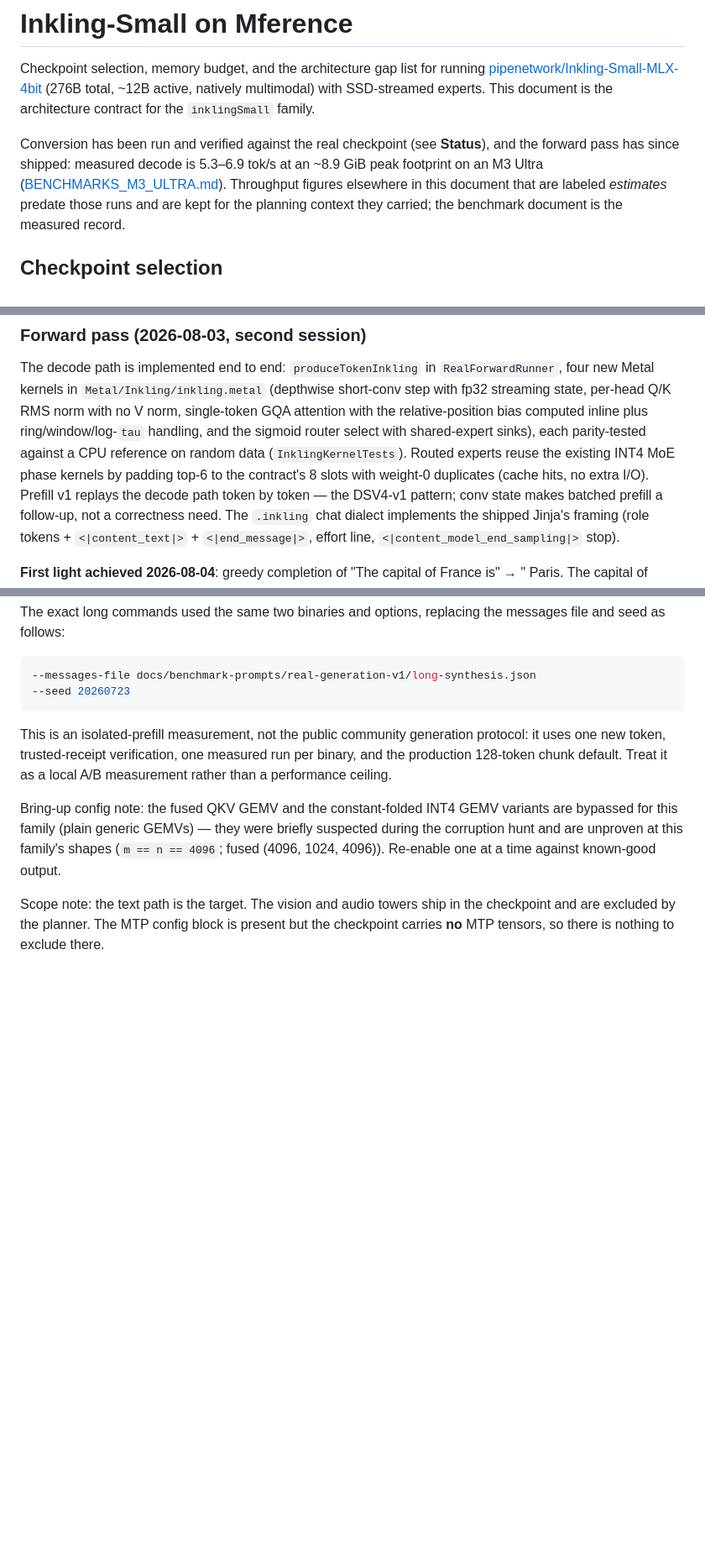
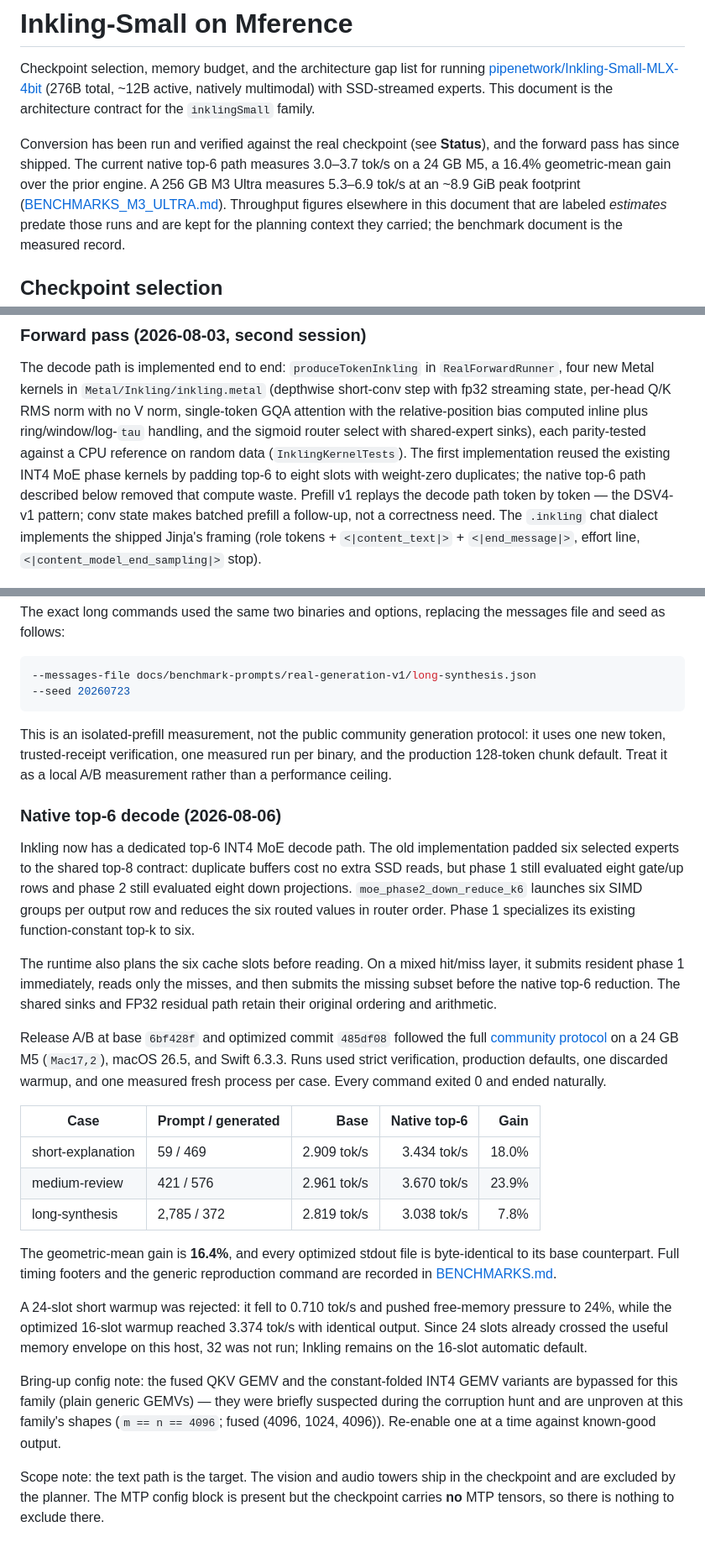
Before and after one commit to NeelM0906/Mference, a Markdown page: docs/INKLING_SMALL.md, 3 parts joined by grey strips. Shown at 84% size. Drawn GitHub-style; blank space fills up the shorter version.

```diff
--- a/docs/INKLING_SMALL.md
+++ b/docs/INKLING_SMALL.md
@@ -6,9 +6,10 @@ Checkpoint selection, memory budget, and the architecture gap list for running
 document is the architecture contract for the `inklingSmall` family.
 
 Conversion has been run and verified against the real checkpoint (see
-**Status**), and the forward pass has since shipped: measured decode is
-5.3–6.9 tok/s at an ~8.9 GiB peak footprint on an M3 Ultra
-([BENCHMARKS_M3_ULTRA.md](BENCHMARKS_M3_ULTRA.md)). Throughput figures
+**Status**), and the forward pass has since shipped. The current native top-6
+path measures 3.0–3.7 tok/s on a 24 GB M5, a 16.4% geometric-mean gain over
+the prior engine. A 256 GB M3 Ultra measures 5.3–6.9 tok/s at an ~8.9 GiB peak
+footprint ([BENCHMARKS_M3_ULTRA.md](BENCHMARKS_M3_ULTRA.md)). Throughput figures
 elsewhere in this document that are labeled *estimates* predate those runs
 and are kept for the planning context they carried; the benchmark document
 is the measured record.
@@ -320,9 +321,10 @@ The decode path is implemented end to end: `produceTokenInkling` in
 with no V norm, single-token GQA attention with the relative-position bias
 computed inline plus ring/window/log-`tau` handling, and the sigmoid router
 select with shared-expert sinks), each parity-tested against a CPU reference
-on random data (`InklingKernelTests`). Routed experts reuse the existing INT4
-MoE phase kernels by padding top-6 to the contract's 8 slots with weight-0
-duplicates (cache hits, no extra I/O). Prefill v1 replays the decode path
+on random data (`InklingKernelTests`). The first implementation reused the
+existing INT4 MoE phase kernels by padding top-6 to eight slots with
+weight-zero duplicates; the native top-6 path described below removed that
+compute waste. Prefill v1 replays the decode path
 token by token — the DSV4-v1 pattern; conv state makes batched prefill a
 follow-up, not a correctness need. The `.inkling` chat dialect implements the
 shipped Jinja's framing (role tokens + `<|content_text|>` + `<|end_message|>`,
@@ -536,6 +538,43 @@ protocol: it uses one new token, trusted-receipt verification, one measured run
 per binary, and the production 128-token chunk default. Treat it as a local A/B
 measurement rather than a performance ceiling.
 
+### Native top-6 decode (2026-08-06)
+
+Inkling now has a dedicated top-6 INT4 MoE decode path. The old implementation
+padded six selected experts to the shared top-8 contract: duplicate buffers
+cost no extra SSD reads, but phase 1 still evaluated eight gate/up rows and
+phase 2 still evaluated eight down projections. `moe_phase2_down_reduce_k6`
+launches six SIMD groups per output row and reduces the six routed values in
+router order. Phase 1 specializes its existing function-constant top-k to six.
+
+The runtime also plans the six cache slots before reading. On a mixed hit/miss
+layer, it submits resident phase 1 immediately, reads only the misses, and then
+submits the missing subset before the native top-6 reduction. The shared sinks
+and FP32 residual path retain their original ordering and arithmetic.
+
+Release A/B at base `6bf428f` and optimized commit `485df08` followed the full
+[community protocol](COMMUNITY_BENCHMARKS.md) on a 24 GB M5 (`Mac17,2`),
+macOS 26.5, and Swift 6.3.3. Runs used strict verification, production defaults,
+one discarded warmup, and one measured fresh process per case. Every command
+exited 0 and ended naturally.
+
+| Case | Prompt / generated | Base | Native top-6 | Gain |
+|---|---|---:|---:|---:|
+| short-explanation | 59 / 469 | 2.909 tok/s | 3.434 tok/s | 18.0% |
+| medium-review | 421 / 576 | 2.961 tok/s | 3.670 tok/s | 23.9% |
+| long-synthesis | 2,785 / 372 | 2.819 tok/s | 3.038 tok/s | 7.8% |
+
+The geometric-mean gain is **16.4%**, and every optimized stdout file is
+byte-identical to its base counterpart. Full timing footers and the generic
+reproduction command are recorded in
+[BENCHMARKS.md](BENCHMARKS.md#inkling-small-276b-a12b-measured-decode).
+
+A 24-slot short warmup was rejected: it fell to 0.710 tok/s and pushed
+free-memory pressure to 24%, while the optimized 16-slot warmup reached 3.374
+tok/s with identical output. Since 24 slots already crossed the useful memory
+envelope on this host, 32 was not run; Inkling remains on the 16-slot automatic
+default.
+
 Bring-up config note: the fused QKV GEMV and the constant-folded INT4 GEMV
 variants are bypassed for this family (plain generic GEMVs) — they were
 briefly suspected during the corruption hunt and are unproven at this
```
Also changed, not shown: other parts of docs/INKLING_SMALL.md (+1 -1 lines), README.md (+17 -8 lines), docs/BENCHMARKS.md (+48 -0 lines).
